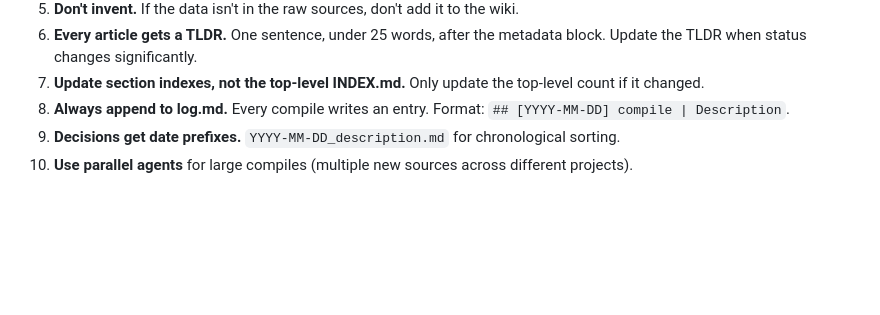
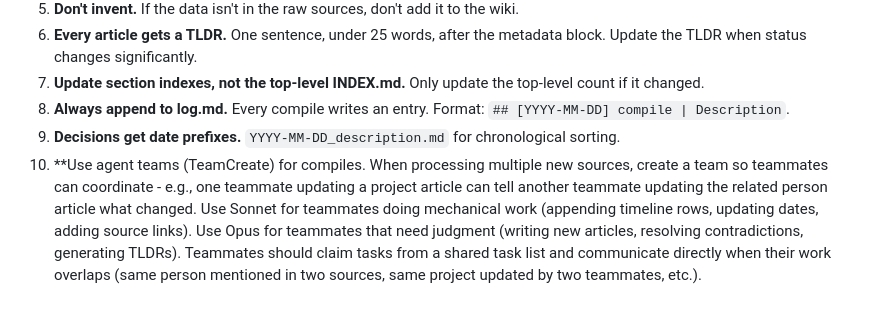
Before and after one commit to johnbr0phy/llm-wiki, a Markdown page: skills/compile-wiki/SKILL.md, the part around the change. Rendered like a GitHub page; blank space fills up the shorter version.

```diff
--- a/skills/compile-wiki/SKILL.md
+++ b/skills/compile-wiki/SKILL.md
@@ -278,4 +278,4 @@ Email digests contain many small updates across projects. Process each item inde
 7. **Update section indexes, not the top-level INDEX.md.** Only update the top-level count if it changed.
 8. **Always append to log.md.** Every compile writes an entry. Format: `## [YYYY-MM-DD] compile | Description`.
 9. **Decisions get date prefixes.** `YYYY-MM-DD_description.md` for chronological sorting.
-10. **Use parallel agents** for large compiles (multiple new sources across different projects).
+10. **Use agent teams (TeamCreate) for compiles. When processing multiple new sources, create a team so teammates can coordinate - e.g., one teammate updating a project article can tell another teammate updating the related person article what changed. Use Sonnet for teammates doing mechanical work (appending timeline rows, updating dates, adding source links). Use Opus for teammates that need judgment (writing new articles, resolving contradictions, generating TLDRs). Teammates should claim tasks from a shared task list and communicate directly when their work overlaps (same person mentioned in two sources, same project updated by two teammates, etc.).
```
